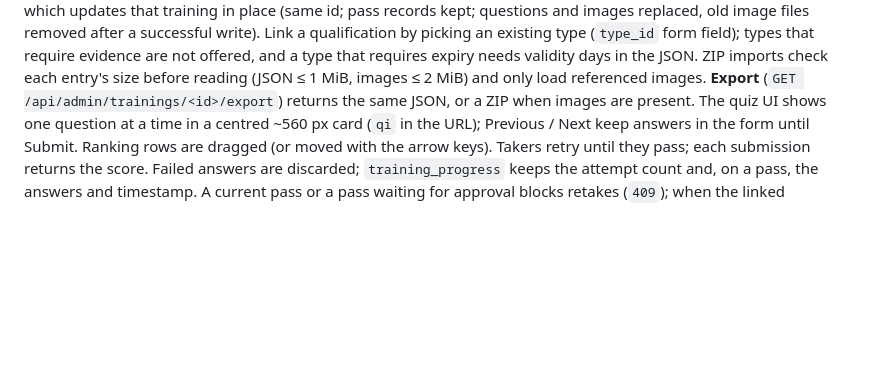
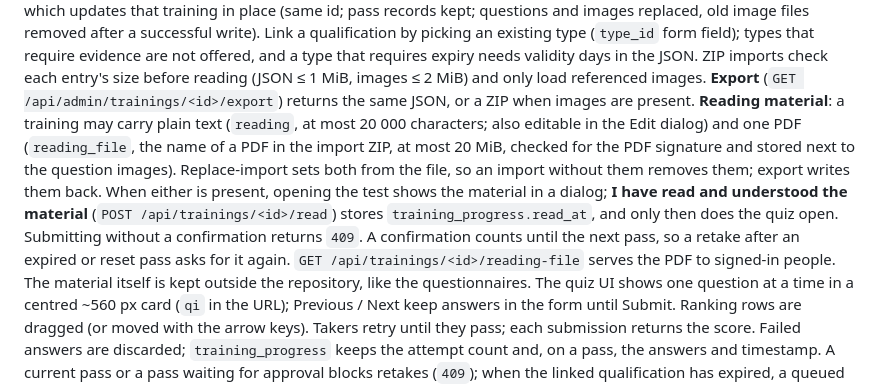
Before and after one commit to tudelft/paparazzi_log_parsing, a Markdown page: webui/TECHNICAL.md, the part around the change. Drawn GitHub-style; blank space fills up the shorter version.

Commit message:
Web UI: Document training reading material

```diff
--- a/webui/TECHNICAL.md
+++ b/webui/TECHNICAL.md
@@ -963,6 +963,15 @@ not offered, and a type that requires expiry needs validity days in the JSON. ZI
 each entry's size before reading (JSON ≤ 1 MiB, images ≤ 2 MiB) and only load referenced images.
 **Export** (`GET /api/admin/trainings/<id>/export`) returns the same JSON, or a ZIP when images are
 present.
+**Reading material**: a training may carry plain text (`reading`, at most 20 000 characters; also editable in the
+Edit dialog) and one PDF (`reading_file`, the name of a PDF in the import ZIP, at most 20 MiB, checked for the PDF
+signature and stored next to the question images). Replace-import sets both from the file, so an import without
+them removes them; export writes them back. When either is present, opening the test shows the material in a
+dialog; **I have read and understood the material** (`POST /api/trainings/<id>/read`) stores
+`training_progress.read_at`, and only then does the quiz open. Submitting without a confirmation returns `409`.
+A confirmation counts until the next pass, so a retake after an expired or reset pass asks for it again.
+`GET /api/trainings/<id>/reading-file` serves the PDF to signed-in people. The material itself is kept outside
+the repository, like the questionnaires.
 The quiz UI shows one question at a time in a centred ~560 px card (`qi` in the URL); Previous / Next
 keep answers in the form until Submit. Ranking rows are dragged (or moved with the arrow keys). Takers
 retry until they pass; each submission returns the score. Failed answers are discarded;
```
